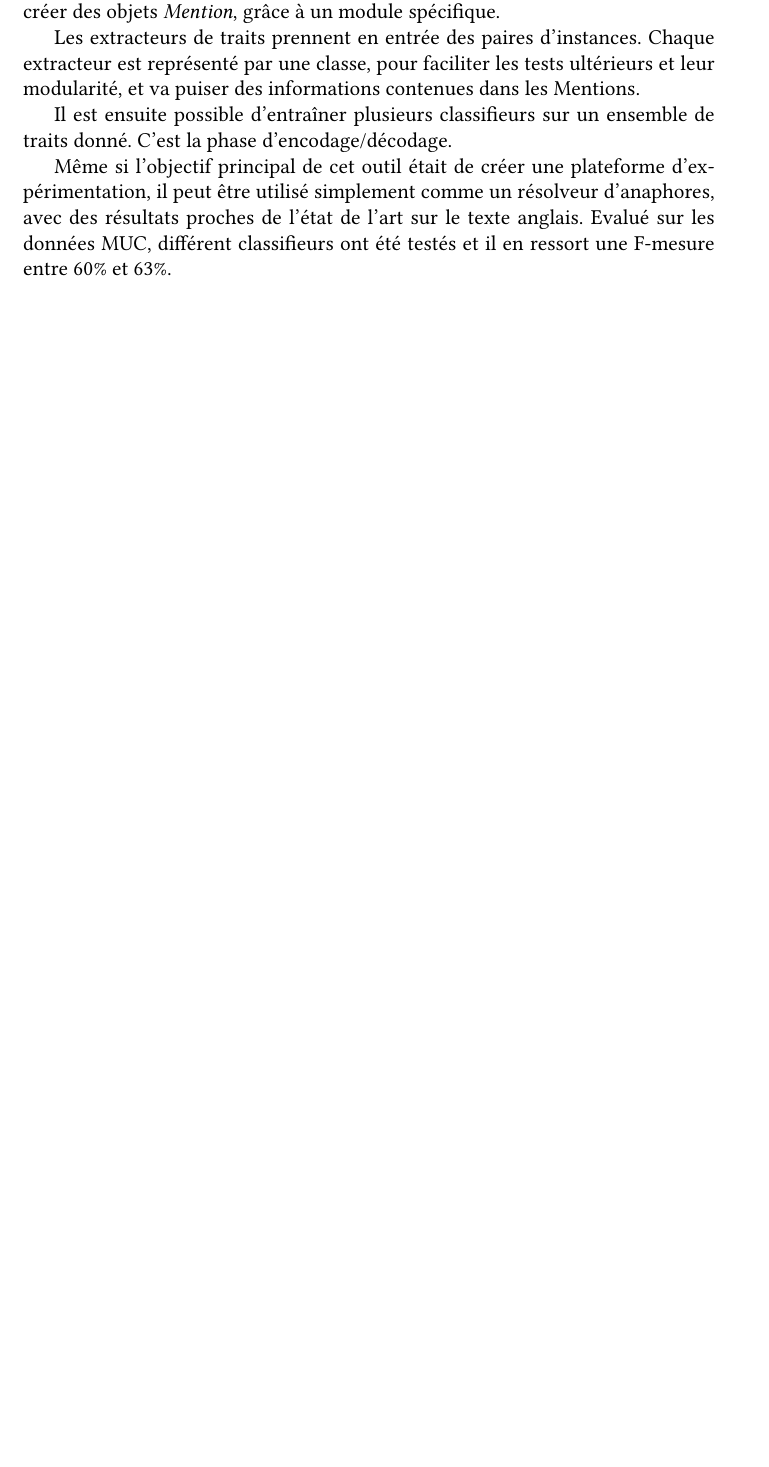
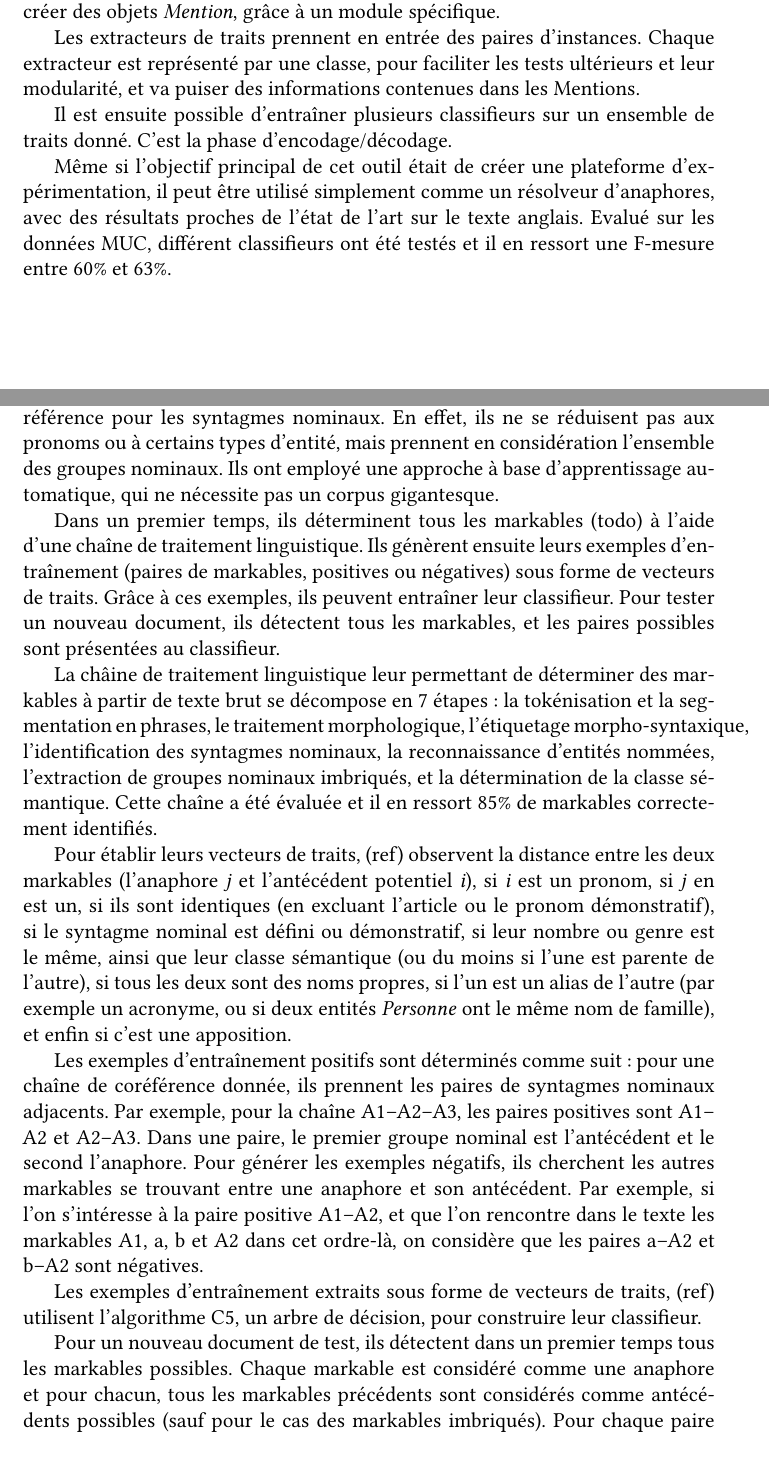
Before and after one commit to Ehtaga/IL_coref, a LaTeX paper (Stage.tex): part of page 8 of 12 before the commit and two parts of pages 8 and 9 of 13 after it, the two joined at a grey line, cut so that both start at the same text, the shorter picture padded with empty space. Compiled offline with pdfLaTeX.

Commit message:
Résumé Soon

```diff
--- a/Stage.tex
+++ b/Stage.tex
@@ -205,6 +205,24 @@ Il est ensuite possible d'entraîner plusieurs classifieurs sur un ensemble de t
 
 Même si l'objectif principal de cet outil était de créer une plateforme d'expérimentation, il peut être utilisé simplement comme un résolveur d'anaphores, avec des résultats proches de l'état de l'art sur le texte anglais. Evalué sur les données MUC, différent classifieurs ont été testés et il en ressort une F-mesure entre 60\% et 63\%.
 
+
+\paragraph{Résumé Soon}
+Les travaux de (ref) se sont portés sur la résolution de la coréférence pour les syntagmes nominaux. En effet, ils ne se réduisent pas aux pronoms ou à certains types d'entité, mais prennent en considération l'ensemble des groupes nominaux. Ils ont employé une approche à base d'apprentissage automatique, qui ne nécessite pas un corpus gigantesque.
+
+Dans un premier temps, ils déterminent tous les markables (todo) à l'aide d'une cha\^ine de traitement linguistique. Ils génèrent ensuite leurs exemples d'entra\^inement (paires de markables, positives ou négatives) sous forme de vecteurs de traits. Gr\^ace à ces exemples, ils peuvent entra\^iner leur classifieur. Pour tester un nouveau document, ils détectent tous les markables, et les paires possibles sont présentées au classifieur.
+
+La ch\^aine de traitement linguistique leur permettant de déterminer des markables à partir de texte brut se décompose en 7 étapes : la tokénisation et la segmentation en phrases, le traitement morphologique, l'étiquetage morpho-syntaxique, l'identification des syntagmes nominaux, la reconnaissance d'entités nommées, l'extraction de groupes nominaux imbriqués, et la détermination de la classe sémantique. Cette cha\^ine a été évaluée et il en ressort 85\% de markables correctement identifiés.
+
+Pour établir leurs vecteurs de traits, (ref) observent la distance entre les deux markables (l'anaphore \textit{j} et l'antécédent potentiel \textit{i}), si \textit{i} est un pronom, si \textit{j} en est un, si ils sont identiques (en excluant l'article ou le pronom démonstratif), si le syntagme nominal est défini ou démonstratif, si leur nombre ou genre est le m\^eme, ainsi que leur classe sémantique (ou du moins si l'une est parente de l'autre), si tous les deux sont des noms propres, si l'un est un alias de l'autre (par exemple un acronyme, ou si deux entités \textit{Personne} ont le m\^eme nom de famille), et enfin si c'est une apposition.
+
+Les exemples d'entra\^inement positifs sont déterminés comme suit : pour une cha\^ine de coréférence donnée, ils prennent les paires de syntagmes nominaux adjacents. Par exemple, pour la cha\^ine A1--A2--A3, les paires positives sont A1--A2 et A2--A3. Dans une paire, le premier groupe nominal est l'antécédent et le second l'anaphore. Pour générer les exemples négatifs, ils cherchent les autres markables se trouvant entre une anaphore et son antécédent. Par exemple, si l'on s'intéresse à la paire positive A1--A2, et que l'on rencontre dans le texte les markables A1, a, b et A2 dans cet ordre-là, on considère que les paires a--A2 et b--A2 sont négatives.
+
+Les exemples d'entra\^inement extraits sous forme de vecteurs de traits, (ref) utilisent l'algorithme C5, un arbre de décision, pour construire leur classifieur.
+
+Pour un nouveau document de test, ils détectent dans un premier temps tous les markables possibles. Chaque markable est considéré comme une anaphore et pour chacun, tous les markables précédents sont considérés comme antécédents possibles (sauf pour le cas des markables imbriqués). Pour chaque paire (antécédent potentiel--anaphore), on établit un vecteur de traits et le classifieur détermine si elle est succeptible d'\^etre positive. Pour une anaphore donnée, c'est le markable positif le plus proche qui est considéré comme antécédent.
+
+Ce modèle a été évalué sur les corpus issus de MUC6 et MUC7 et obtient des F-mesures atteignant les 60\%. Ces résultats sont comparables aux performances obtenues par les approches qui ne sont pas à base d'apprentissage automatique.
+
 \section{Corpus de travail}
 \label{corpus}
 
```
Also changed, not shown: Stage.pdf.
